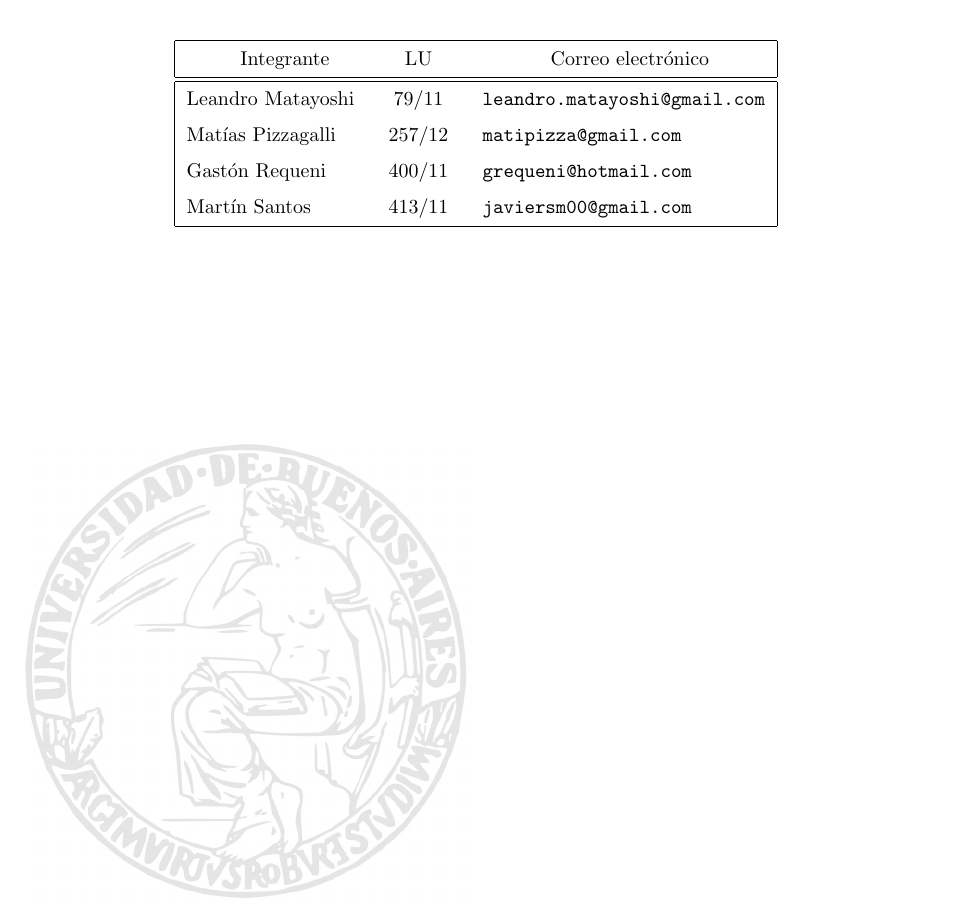
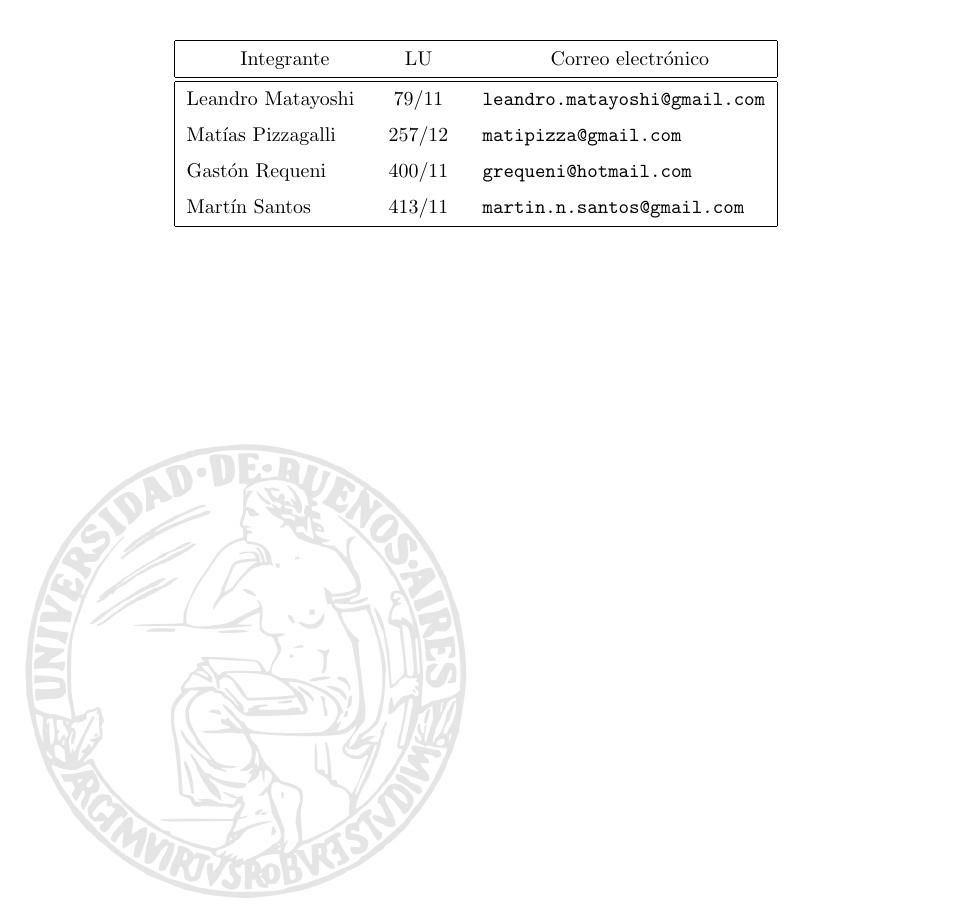
Before and after one commit to turtle-lea/ing2-tp, a LaTeX document (informe/informe.tex): part of page 1 of 34, cut so that both start at the same text. Compiled offline with pdfLaTeX.

Commit message:
cambiando mail

```diff
--- a/informe/informe.tex
+++ b/informe/informe.tex
@@ -91,7 +91,7 @@
 \integrante{Leandro Matayoshi}{79/11}{leandro.matayoshi@gmail.com}
 \integrante{Matías Pizzagalli}{257/12}{matipizza@gmail.com}
 \integrante{Gastón Requeni}{400/11}{grequeni@hotmail.com}
-\integrante{Martín Santos}{413/11}{javiersm00@gmail.com}
+\integrante{Martín Santos}{413/11}{martin.n.santos@gmail.com}
 
 \makeatletter
 
```
